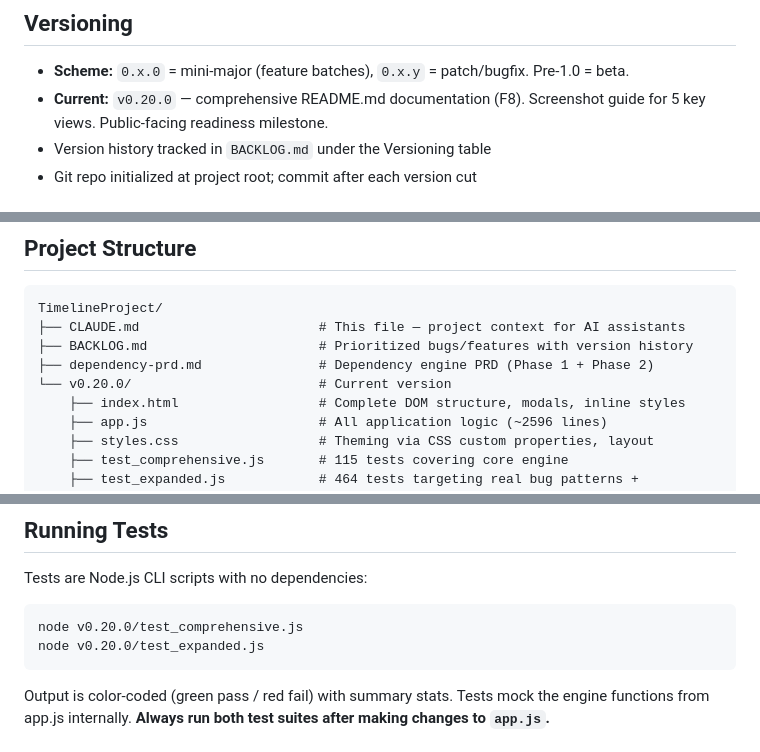
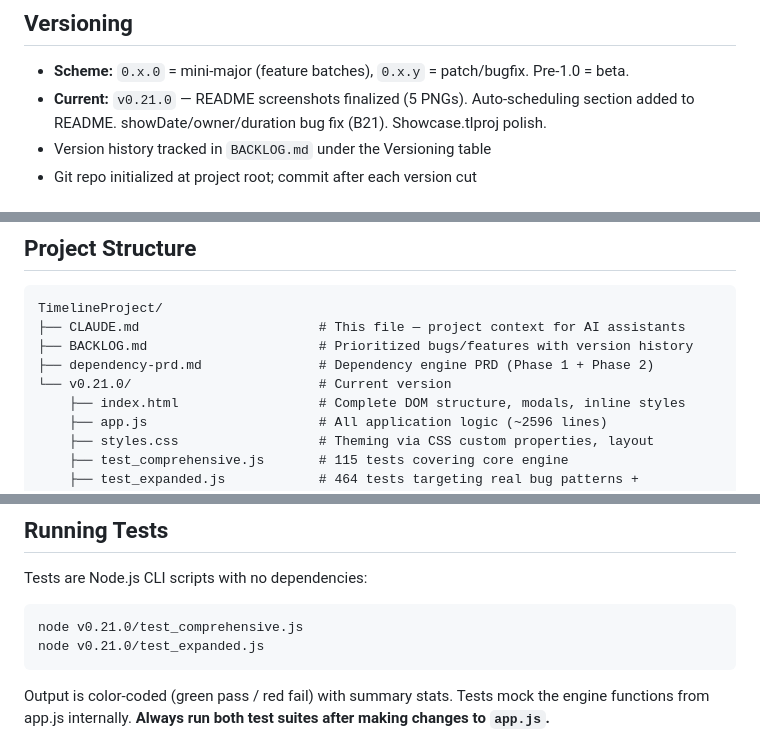
Before and after one commit to adrotar21/timeline-studio, a Markdown page: CLAUDE.md, 3 parts joined by grey strips. Drawn GitHub-style.

````diff
--- a/CLAUDE.md
+++ b/CLAUDE.md
@@ -15,7 +15,7 @@ Timeline Studio is a cross-platform, zero-dependency replacement for Office Time
 
 ## Versioning
 - **Scheme:** `0.x.0` = mini-major (feature batches), `0.x.y` = patch/bugfix. Pre-1.0 = beta.
-- **Current:** `v0.20.0` — comprehensive README.md documentation (F8). Screenshot guide for 5 key views. Public-facing readiness milestone.
+- **Current:** `v0.21.0` — README screenshots finalized (5 PNGs). Auto-scheduling section added to README. showDate/owner/duration bug fix (B21). Showcase.tlproj polish.
 - Version history tracked in `BACKLOG.md` under the Versioning table
 - Git repo initialized at project root; commit after each version cut
 
@@ -36,7 +36,7 @@ TimelineProject/
 ├── CLAUDE.md                       # This file — project context for AI assistants
 ├── BACKLOG.md                      # Prioritized bugs/features with version history
 ├── dependency-prd.md               # Dependency engine PRD (Phase 1 + Phase 2)
-└── v0.20.0/                        # Current version
+└── v0.21.0/                        # Current version
     ├── index.html                  # Complete DOM structure, modals, inline styles
     ├── app.js                      # All application logic (~2596 lines)
     ├── styles.css                  # Theming via CSS custom properties, layout
@@ -146,8 +146,8 @@ User action → snap() [undo] → modify App.proj → sched(tl, dt) [dirty flags
 ## Running Tests
 Tests are Node.js CLI scripts with no dependencies:
 ```bash
-node v0.20.0/test_comprehensive.js
-node v0.20.0/test_expanded.js
+node v0.21.0/test_comprehensive.js
+node v0.21.0/test_expanded.js
 ```
 Output is color-coded (green pass / red fail) with summary stats. Tests mock the engine functions from app.js internally. **Always run both test suites after making changes to `app.js`.**
 
````
Also changed, not shown: BACKLOG.md (+3 -1 lines), README.md (+17 -6 lines), screenshots/auto-schedule.png (added), screenshots/data-view.png (added), screenshots/dependencies.png (added), screenshots/hero.png (added), screenshots/themes.png (added), 11 other files.
